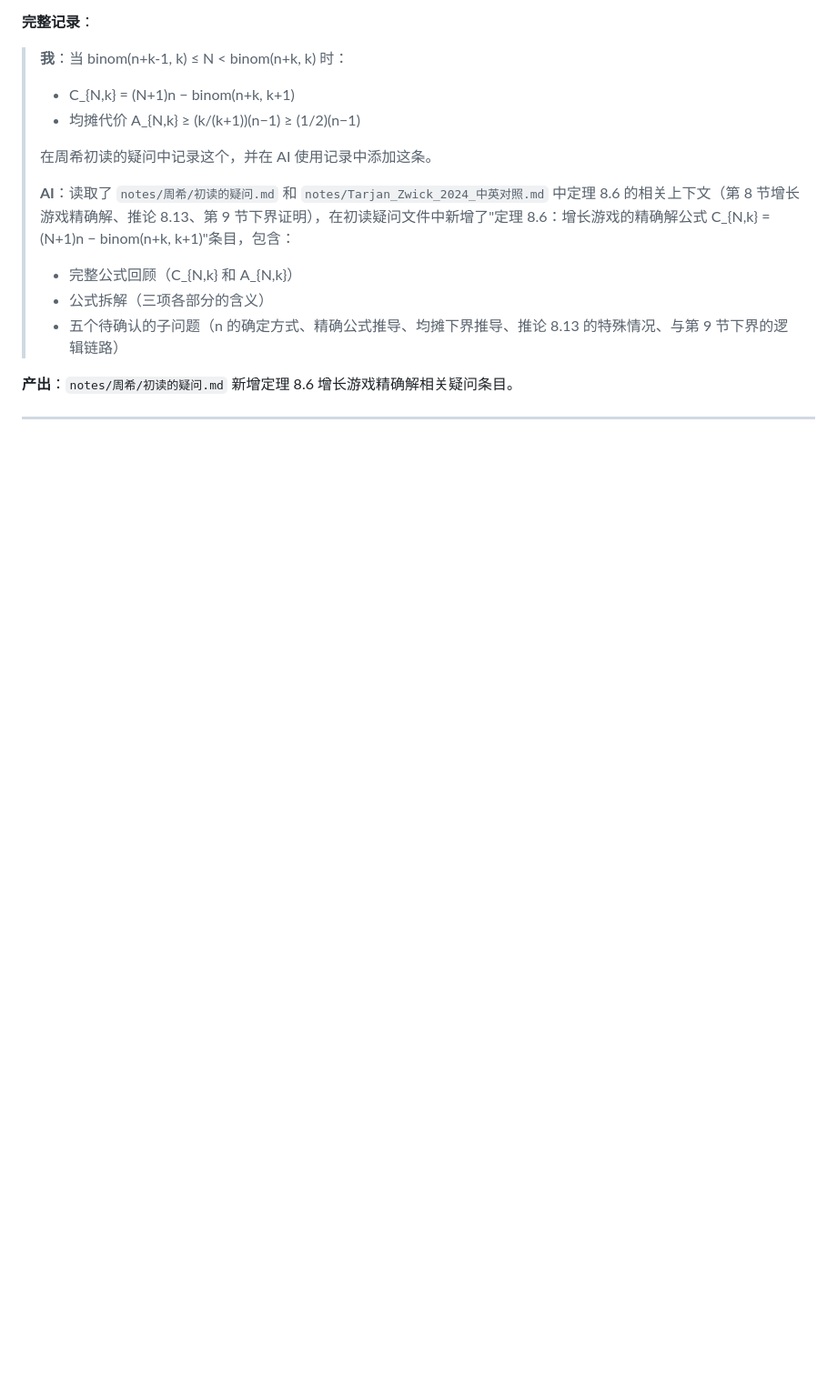
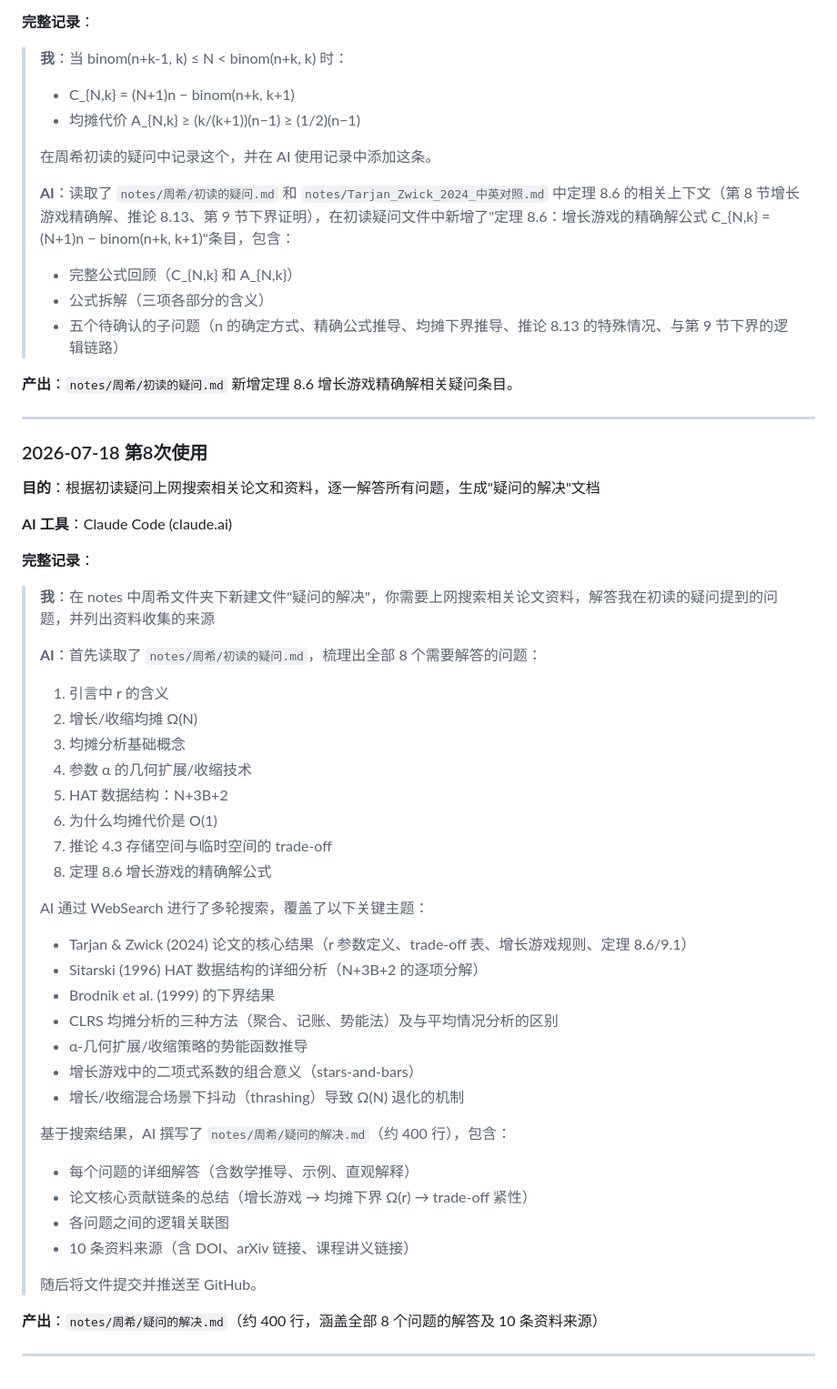
Before and after one commit to Eric-zhouxi/AdvancedAlgorithms-OptimalResizableArrays, a Markdown page: AI使用记录/周希/AI使用记录.md, the part around the change. Shown at 91% size. GitHub-like rendering; blank space fills up the shorter version.

Commit message:
周希：更新AI使用记录，新增第8次使用（搜索资料解答初读疑问）

```diff
--- a/AI使用记录/周希/AI使用记录.md
+++ b/AI使用记录/周希/AI使用记录.md
@@ -145,3 +145,44 @@
 **产出**：`notes/周希/初读的疑问.md` 新增定理 8.6 增长游戏精确解相关疑问条目。
 
 ---
+
+### 2026-07-18 第8次使用
+
+**目的**：根据初读疑问上网搜索相关论文和资料，逐一解答所有问题，生成"疑问的解决"文档
+
+**AI 工具**：Claude Code (claude.ai)
+
+**完整记录**：
+
+> **我**：在 notes 中周希文件夹下新建文件"疑问的解决"，你需要上网搜索相关论文资料，解答我在初读的疑问提到的问题，并列出资料收集的来源
+>
+> **AI**：首先读取了 `notes/周希/初读的疑问.md`，梳理出全部 8 个需要解答的问题：
+> 1. 引言中 r 的含义
+> 2. 增长/收缩均摊 Ω(N)
+> 3. 均摊分析基础概念
+> 4. 参数 α 的几何扩展/收缩技术
+> 5. HAT 数据结构：N+3B+2
+> 6. 为什么均摊代价是 O(1)
+> 7. 推论 4.3 存储空间与临时空间的 trade-off
+> 8. 定理 8.6 增长游戏的精确解公式
+>
+> AI 通过 WebSearch 进行了多轮搜索，覆盖了以下关键主题：
+> - Tarjan & Zwick (2024) 论文的核心结果（r 参数定义、trade-off 表、增长游戏规则、定理 8.6/9.1）
+> - Sitarski (1996) HAT 数据结构的详细分析（N+3B+2 的逐项分解）
+> - Brodnik et al. (1999) 的下界结果
+> - CLRS 均摊分析的三种方法（聚合、记账、势能法）及与平均情况分析的区别
+> - α-几何扩展/收缩策略的势能函数推导
+> - 增长游戏中的二项式系数的组合意义（stars-and-bars）
+> - 增长/收缩混合场景下抖动（thrashing）导致 Ω(N) 退化的机制
+>
+> 基于搜索结果，AI 撰写了 `notes/周希/疑问的解决.md`（约 400 行），包含：
+> - 每个问题的详细解答（含数学推导、示例、直观解释）
+> - 论文核心贡献链条的总结（增长游戏 → 均摊下界 Ω(r) → trade-off 紧性）
+> - 各问题之间的逻辑关联图
+> - 10 条资料来源（含 DOI、arXiv 链接、课程讲义链接）
+>
+> 随后将文件提交并推送至 GitHub。
+
+**产出**：`notes/周希/疑问的解决.md`（约 400 行，涵盖全部 8 个问题的解答及 10 条资料来源）
+
+---
```
